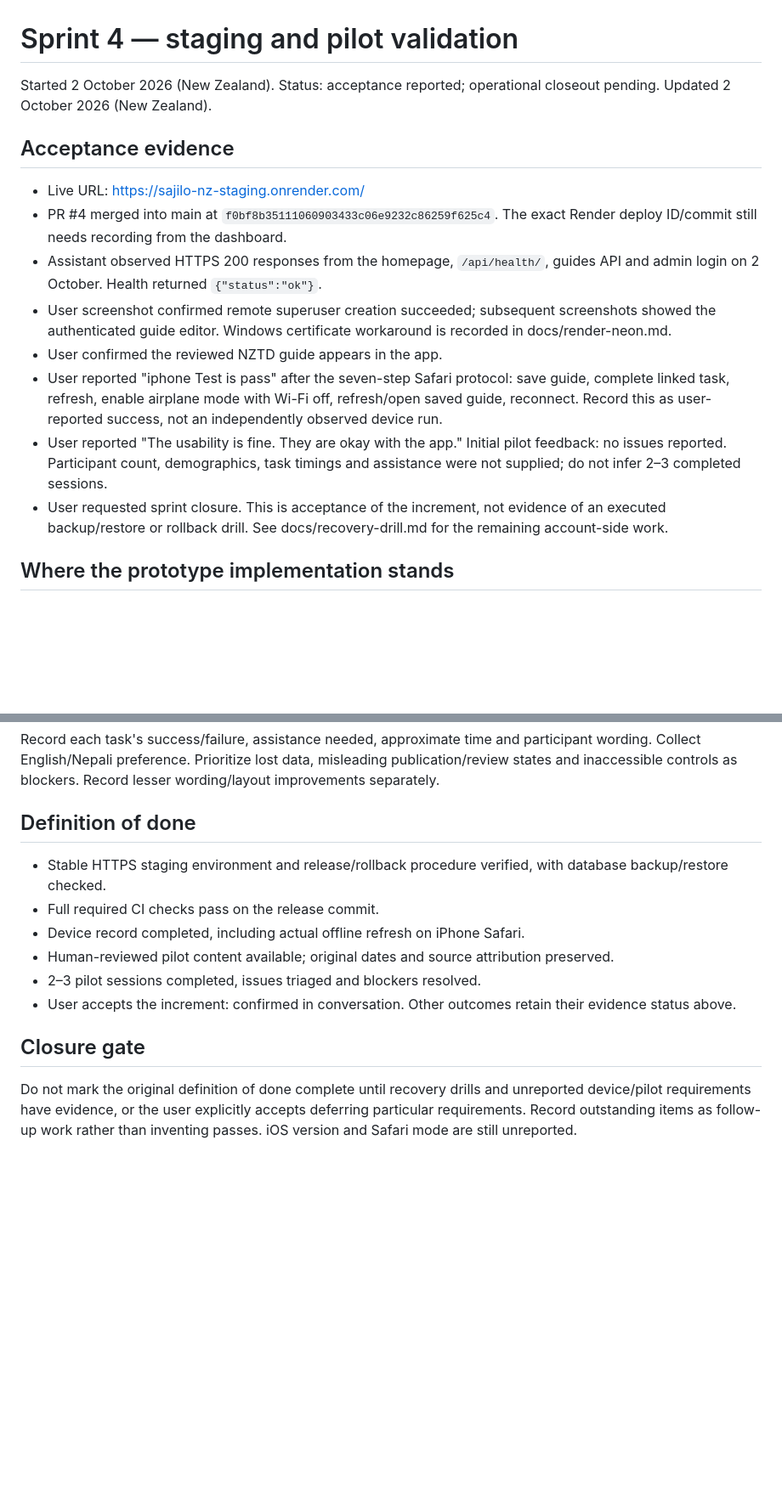
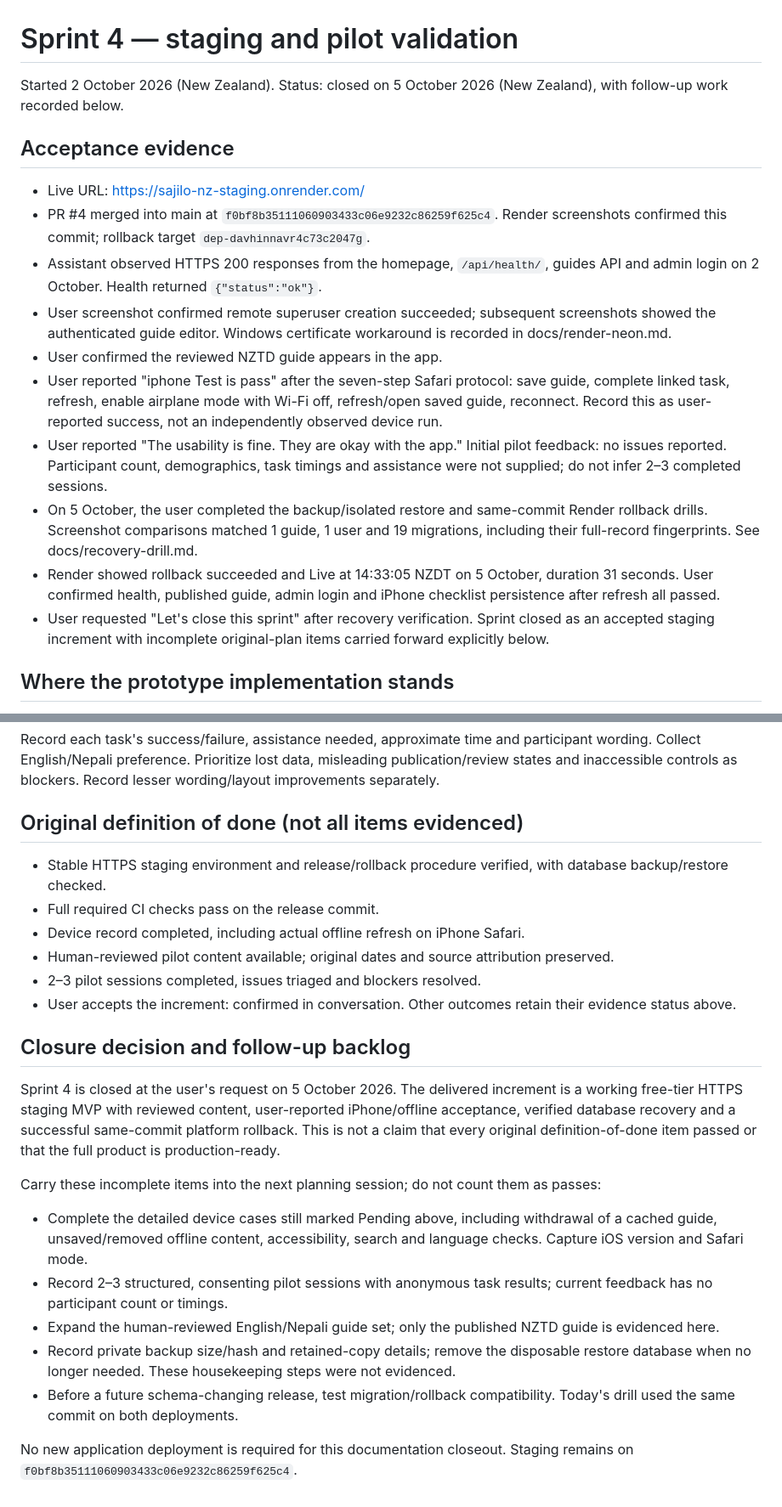
Before and after one commit to sunilkafley/sajilo-nz, a Markdown page: docs/sprint-4.md, 2 parts joined by grey strips. Shown at 85% size. Rendered like a GitHub page; blank space fills up the shorter version.

Commit message:
docs: close Sprint 4 with verified recovery evidence

```diff
--- a/docs/sprint-4.md
+++ b/docs/sprint-4.md
@@ -1,16 +1,18 @@
 # Sprint 4 — staging and pilot validation
 
-Started 2 October 2026 (New Zealand). Status: acceptance reported; operational closeout pending. Updated 2 October 2026 (New Zealand).
+Started 2 October 2026 (New Zealand). Status: closed on 5 October 2026 (New Zealand), with follow-up work recorded below.
 
 ## Acceptance evidence
 - Live URL: https://sajilo-nz-staging.onrender.com/
-- PR #4 merged into main at `f0bf8b35111060903433c06e9232c86259f625c4`. The exact Render deploy ID/commit still needs recording from the dashboard.
+- PR #4 merged into main at `f0bf8b35111060903433c06e9232c86259f625c4`. Render screenshots confirmed this commit; rollback target `dep-davhinnavr4c73c2047g`.
 - Assistant observed HTTPS 200 responses from the homepage, `/api/health/`, guides API and admin login on 2 October. Health returned `{"status":"ok"}`.
 - User screenshot confirmed remote superuser creation succeeded; subsequent screenshots showed the authenticated guide editor. Windows certificate workaround is recorded in docs/render-neon.md.
 - User confirmed the reviewed NZTD guide appears in the app.
 - User reported "iphone Test is pass" after the seven-step Safari protocol: save guide, complete linked task, refresh, enable airplane mode with Wi-Fi off, refresh/open saved guide, reconnect. Record this as user-reported success, not an independently observed device run.
 - User reported "The usability is fine. They are okay with the app." Initial pilot feedback: no issues reported. Participant count, demographics, task timings and assistance were not supplied; do not infer 2–3 completed sessions.
-- User requested sprint closure. This is acceptance of the increment, not evidence of an executed backup/restore or rollback drill. See docs/recovery-drill.md for the remaining account-side work.
+- On 5 October, the user completed the backup/isolated restore and same-commit Render rollback drills. Screenshot comparisons matched 1 guide, 1 user and 19 migrations, including their full-record fingerprints. See docs/recovery-drill.md.
+- Render showed rollback succeeded and Live at 14:33:05 NZDT on 5 October, duration 31 seconds. User confirmed health, published guide, admin login and iPhone checklist persistence after refresh all passed.
+- User requested "Let's close this sprint" after recovery verification. Sprint closed as an accepted staging increment with incomplete original-plan items carried forward explicitly below.
 
 
 ## Where the prototype implementation stands
@@ -60,7 +62,7 @@ Give tasks without explaining where buttons are: find a guide about documents; i
 
 Record each task's success/failure, assistance needed, approximate time and participant wording. Collect English/Nepali preference. Prioritize lost data, misleading publication/review states and inaccessible controls as blockers. Record lesser wording/layout improvements separately.
 
-## Definition of done
+## Original definition of done (not all items evidenced)
 - Stable HTTPS staging environment and release/rollback procedure verified, with database backup/restore checked.
 - Full required CI checks pass on the release commit.
 - Device record completed, including actual offline refresh on iPhone Safari.
@@ -68,5 +70,14 @@ Record each task's success/failure, assistance needed, approximate time and part
 - 2–3 pilot sessions completed, issues triaged and blockers resolved.
 - User accepts the increment: confirmed in conversation. Other outcomes retain their evidence status above.
 
-## Closure gate
-Do not mark the original definition of done complete until recovery drills and unreported device/pilot requirements have evidence, or the user explicitly accepts deferring particular requirements. Record outstanding items as follow-up work rather than inventing passes. iOS version and Safari mode are still unreported.
+## Closure decision and follow-up backlog
+Sprint 4 is closed at the user's request on 5 October 2026. The delivered increment is a working free-tier HTTPS staging MVP with reviewed content, user-reported iPhone/offline acceptance, verified database recovery and a successful same-commit platform rollback. This is not a claim that every original definition-of-done item passed or that the full product is production-ready.
+
+Carry these incomplete items into the next planning session; do not count them as passes:
+- Complete the detailed device cases still marked Pending above, including withdrawal of a cached guide, unsaved/removed offline content, accessibility, search and language checks. Capture iOS version and Safari mode.
+- Record 2–3 structured, consenting pilot sessions with anonymous task results; current feedback has no participant count or timings.
+- Expand the human-reviewed English/Nepali guide set; only the published NZTD guide is evidenced here.
+- Record private backup size/hash and retained-copy details; remove the disposable restore database when no longer needed. These housekeeping steps were not evidenced.
+- Before a future schema-changing release, test migration/rollback compatibility. Today's drill used the same commit on both deployments.
+
+No new application deployment is required for this documentation closeout. Staging remains on `f0bf8b35111060903433c06e9232c86259f625c4`.
```
Also changed, not shown: other parts of docs/sprint-4.md (+2 -2 lines), docs/recovery-drill.md (+11 -9 lines), docs/staging.md (+1 -1 lines).
